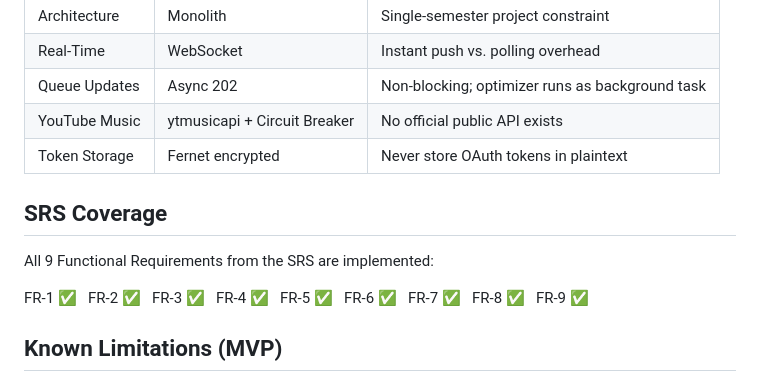
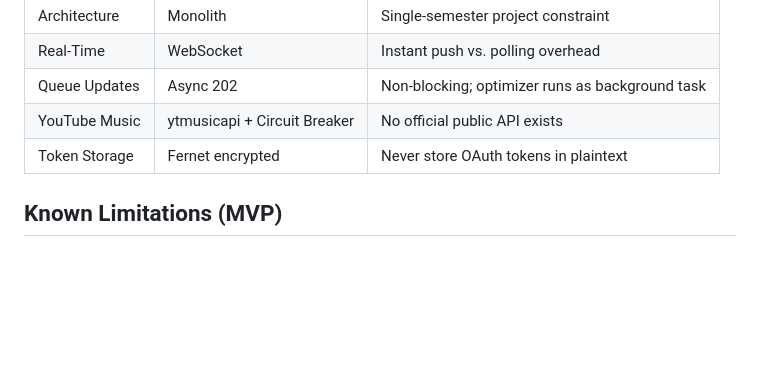
Before and after one commit to shirelsallary/JamAi, a Markdown page: README.md, the part around the change. GitHub-like rendering; blank space fills up the shorter version.

Commit message:
Remove SRS Coverage from README
Removed SRS Coverage section detailing functional requirements.

```diff
--- a/README.md
+++ b/README.md
@@ -125,11 +125,7 @@ All tests use an SQLite in-memory database — no Supabase connection required.
 | YouTube Music | ytmusicapi + Circuit Breaker | No official public API exists |
 | Token Storage | Fernet encrypted | Never store OAuth tokens in plaintext |
 
-## SRS Coverage
 
-All 9 Functional Requirements from the SRS are implemented:
-
-FR-1 ✅ &nbsp; FR-2 ✅ &nbsp; FR-3 ✅ &nbsp; FR-4 ✅ &nbsp; FR-5 ✅ &nbsp; FR-6 ✅ &nbsp; FR-7 ✅ &nbsp; FR-8 ✅ &nbsp; FR-9 ✅
 
 ## Known Limitations (MVP)
 
```
